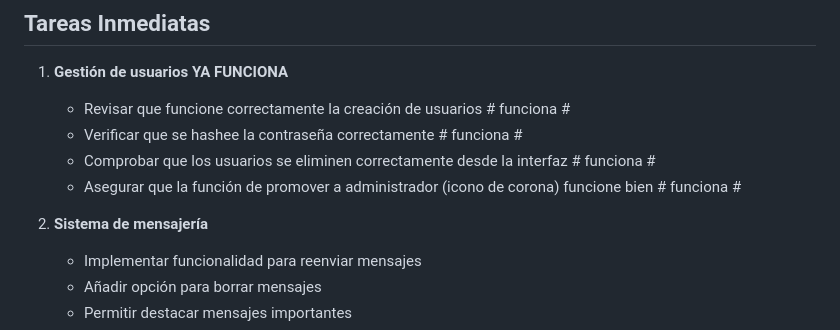
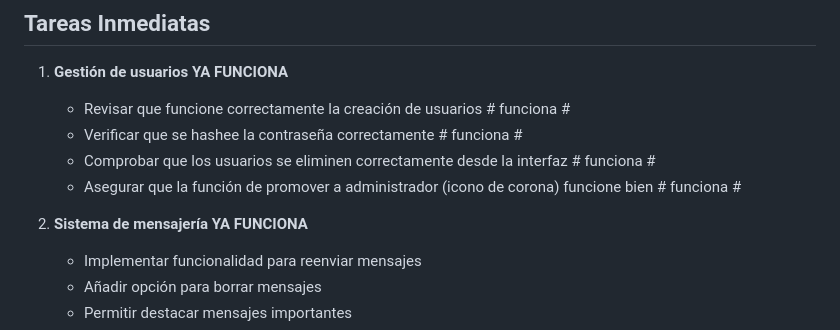
Before and after one commit to luffrey1/LDAP-TFG, a Markdown page: pendiente.md, the part around the change. Rendered like a GitHub page.

Commit message:
cambios al pendiente

```diff
--- a/pendiente.md
+++ b/pendiente.md
@@ -10,7 +10,7 @@
    - Comprobar que los usuarios se eliminen correctamente desde la interfaz # funciona #
    - Asegurar que la función de promover a administrador (icono de corona) funcione bien # funciona #
 
-2. **Sistema de mensajería**
+2. **Sistema de mensajería YA FUNCIONA**
    - Implementar funcionalidad para reenviar mensajes
    - Añadir opción para borrar mensajes
    - Permitir destacar mensajes importantes
```
